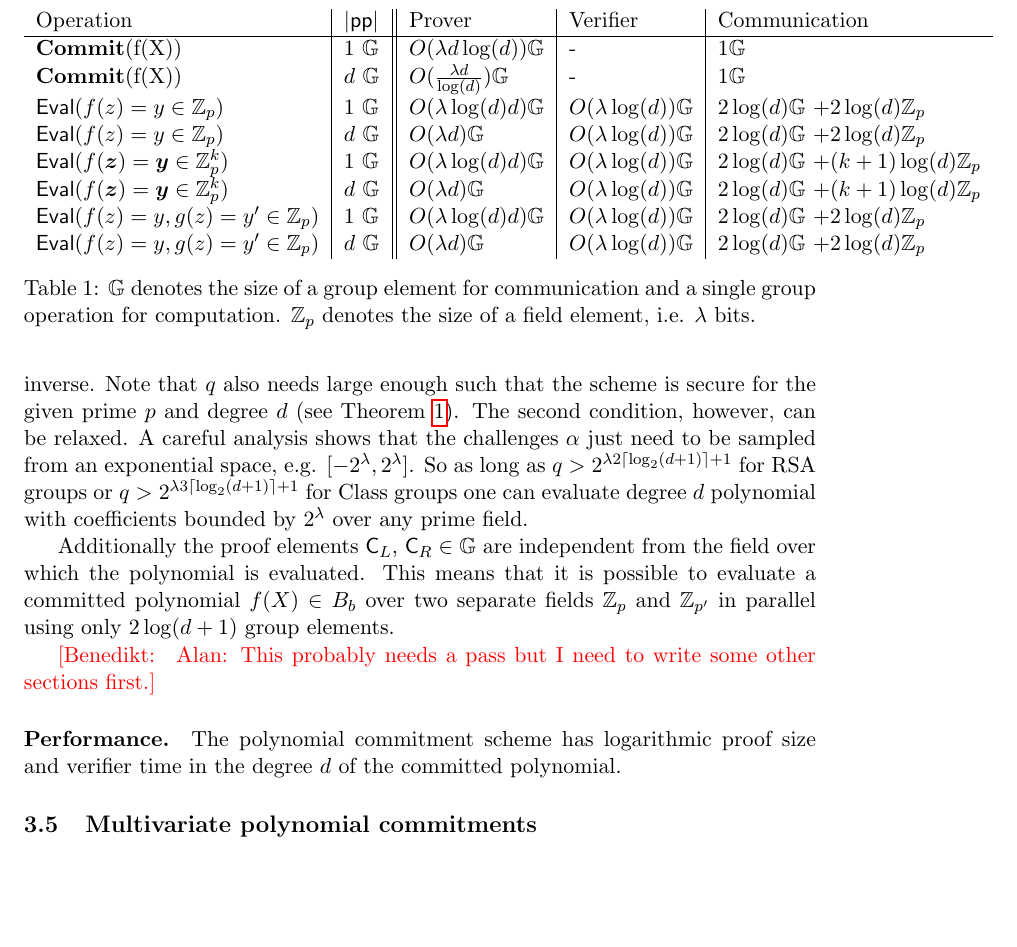
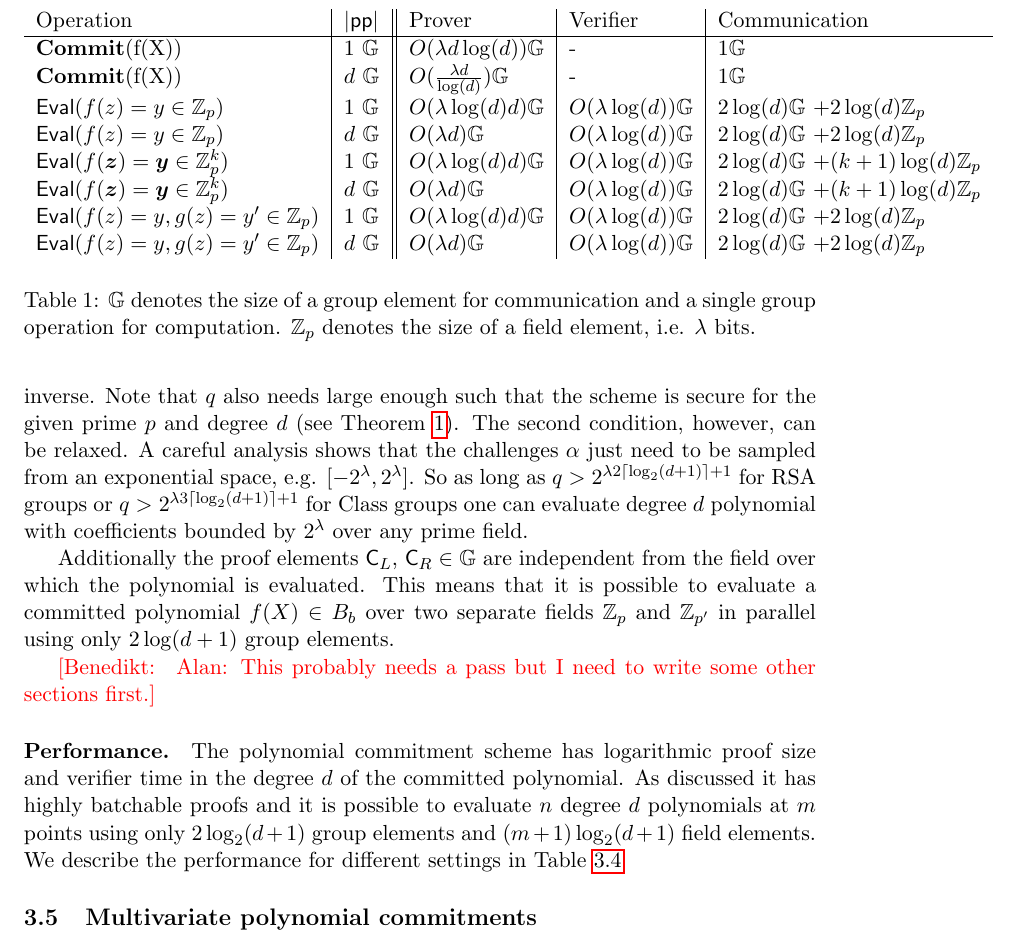
Before and after one commit to bbuenz/darker, a LaTeX paper (polycommit.tex): part of page 21 of 37, cut so that both start at the same text, the shorter picture padded with empty space. Compiled offline with pdfLaTeX.

Commit message:
performance

```diff
--- a/polycommit.tex
+++ b/polycommit.tex
@@ -883,6 +883,8 @@ Additionally the proof elements $\gr{C}_L$, $\gr{C}_R \in \GG$ are independent f
 
 \paragraph{Performance.}
 The polynomial commitment scheme has logarithmic proof size and verifier time in the degree $d$ of the committed polynomial.
+As discussed it has highly batchable proofs and it is possible to evaluate $n$ degree $d$ polynomials at $m$ points using only $2\log_2(d+1)$ group elements and $(m+1)\log_2(d+1)$ field elements.
+We describe the performance for different settings in Table \ref{tab:performance}
 
 \begin{table}
 \begin{tabular}{l|l||l|l|l}
@@ -898,6 +900,7 @@ The polynomial commitment scheme has logarithmic proof size and verifier time in
                 \eval($f(z)=y, g(z)=y'\in \ZZ_p$)  & $d$ $\GG$ & $O(\lambda d)\GG$ & $O(\lambda \log(d))\GG$ & $2 \log(d) \GG$ +$2 \log(d) \ZZ_p$ \\
 
 \end{tabular}
+\label{tab:performance}
 \caption{$\GG$ denotes the size of a group element for communication and a single group operation for computation. $\ZZ_p$ denotes the size of a field element, i.e. $\lambda$ bits.}
 \end{table}
 
```
